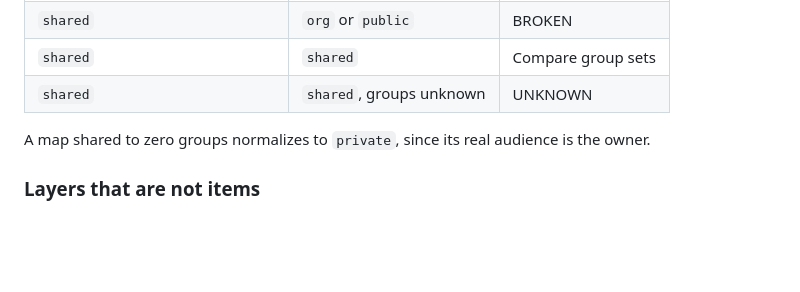
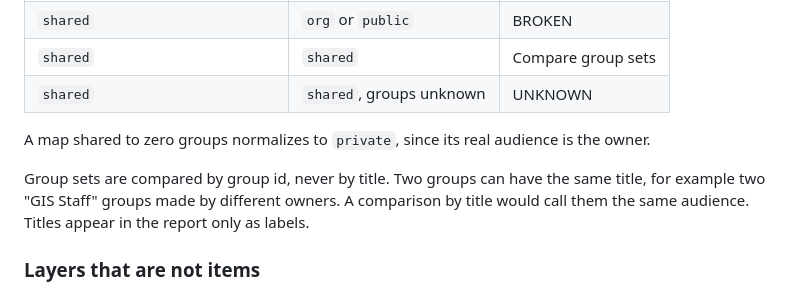
Before and after one commit to uhsear/sightline, a Markdown page: README.md, the part around the change. Rendered like a GitHub page; blank space fills up the shorter version.

Commit message:
docs: say that group sets compare by id, not title
Two groups can share a title. A dependency monitor that compares group titles
reads them as one audience and misses a layer the map's viewers cannot open.
sightline keys on group ids already; the README now says so.

```diff
--- a/README.md
+++ b/README.md
@@ -133,6 +133,10 @@ so an org-wide map with a group-shared layer is broken for most of its audience.
 
 A map shared to zero groups normalizes to `private`, since its real audience is the owner.
 
+Group sets are compared by group id, never by title. Two groups can have the same title, for
+example two "GIS Staff" groups made by different owners. A comparison by title would call
+them the same audience. Titles appear in the report only as labels.
+
 ### Layers that are not items
 
 In the org this was built against, 57% of layer references are not ArcGIS Online items at
```
